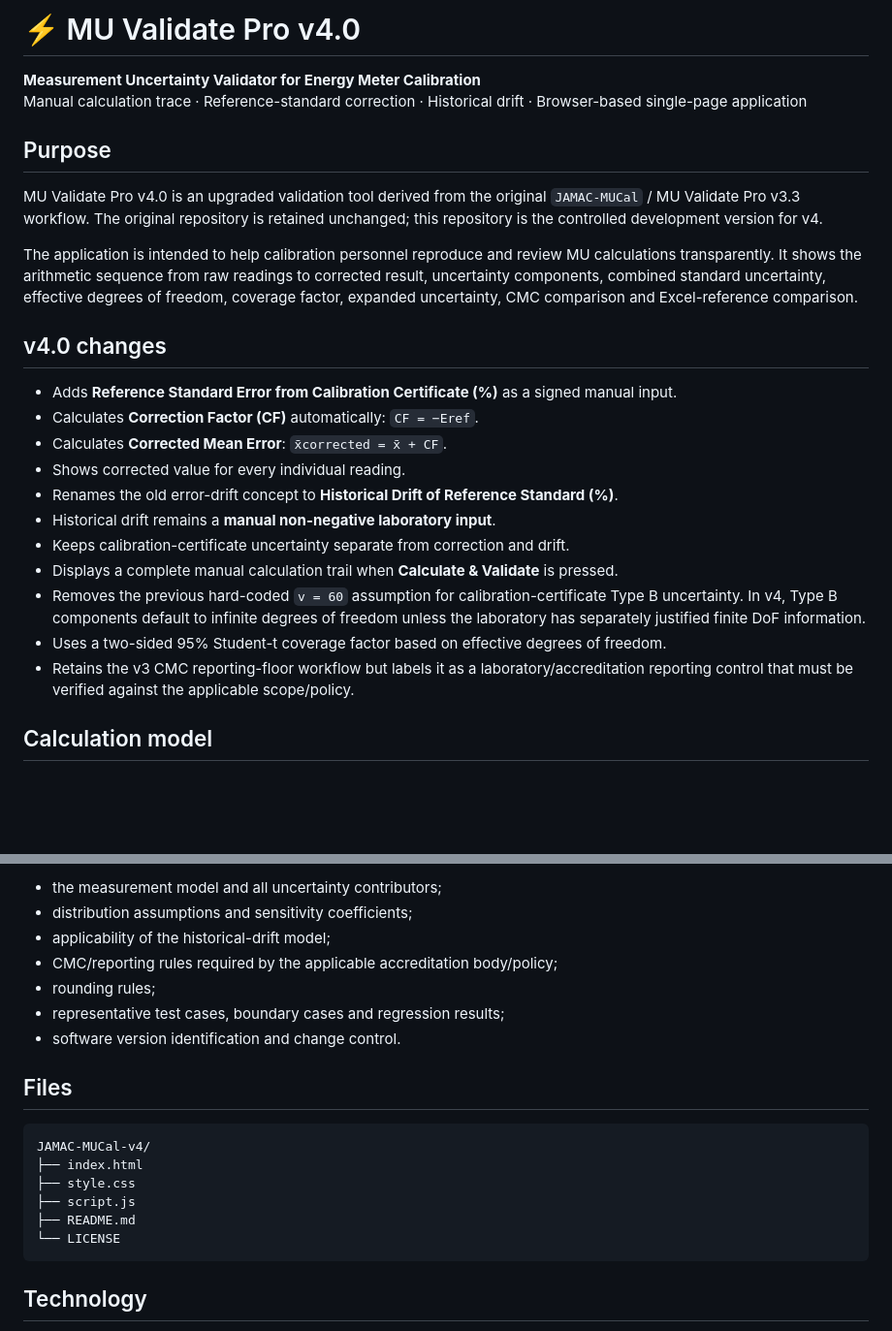
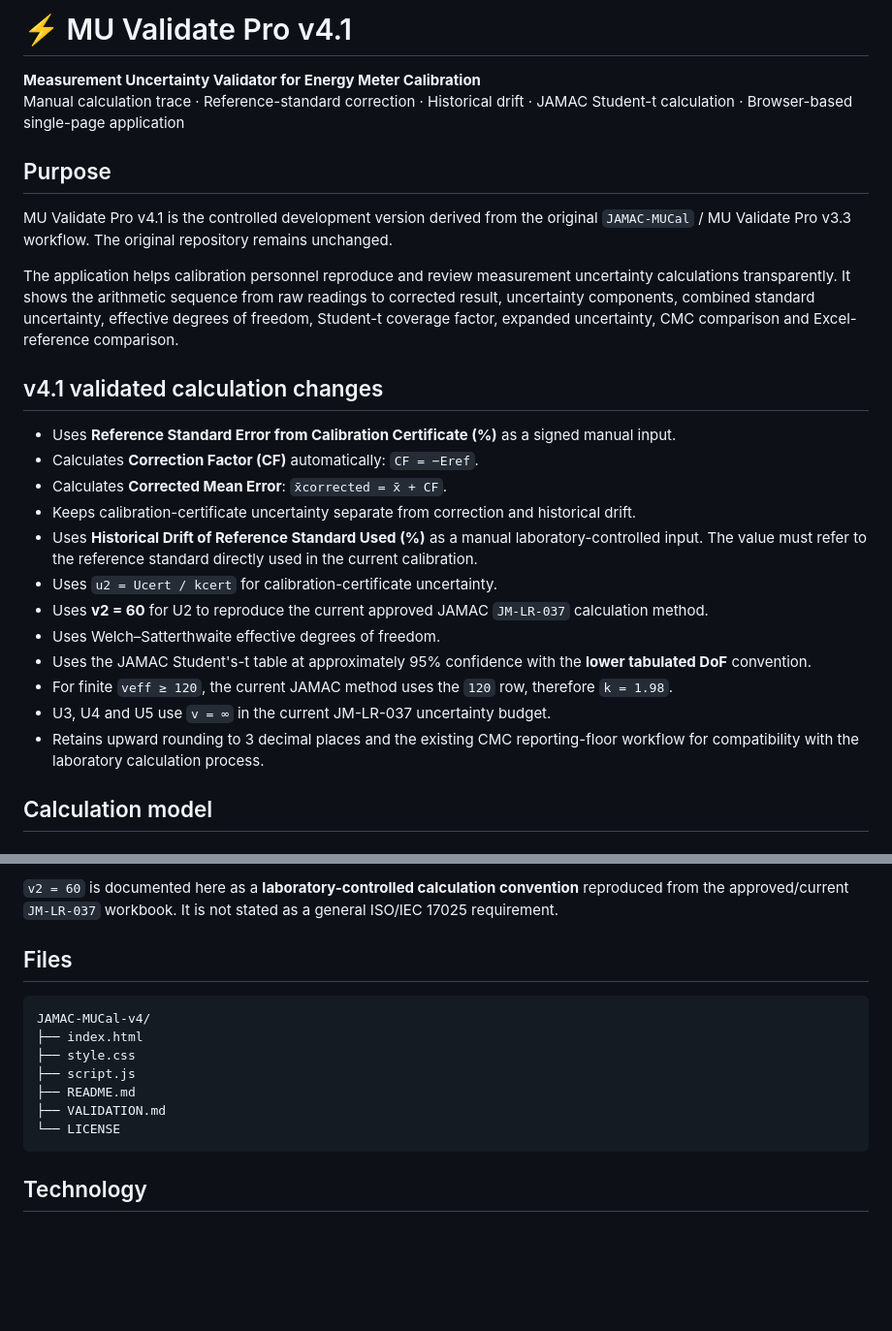
Before and after one commit to mdkhirulanuar/JAMAC-MUCal-v4, a Markdown page: README.md, 2 parts joined by grey strips. Shown at 97% size. GitHub-like rendering; blank space fills up the shorter version.

````diff
--- a/README.md
+++ b/README.md
@@ -1,27 +1,28 @@
-# ⚡ MU Validate Pro v4.0
+# ⚡ MU Validate Pro v4.1
 
 **Measurement Uncertainty Validator for Energy Meter Calibration**
-Manual calculation trace · Reference-standard correction · Historical drift · Browser-based single-page application
+Manual calculation trace · Reference-standard correction · Historical drift · JAMAC Student-t calculation · Browser-based single-page application
 
 ## Purpose
 
-MU Validate Pro v4.0 is an upgraded validation tool derived from the original `JAMAC-MUCal` / MU Validate Pro v3.3 workflow. The original repository is retained unchanged; this repository is the controlled development version for v4.
+MU Validate Pro v4.1 is the controlled development version derived from the original `JAMAC-MUCal` / MU Validate Pro v3.3 workflow. The original repository remains unchanged.
 
-The application is intended to help calibration personnel reproduce and review MU calculations transparently. It shows the arithmetic sequence from raw readings to corrected result, uncertainty components, combined standard uncertainty, effective degrees of freedom, coverage factor, expanded uncertainty, CMC comparison and Excel-reference comparison.
+The application helps calibration personnel reproduce and review measurement uncertainty calculations transparently. It shows the arithmetic sequence from raw readings to corrected result, uncertainty components, combined standard uncertainty, effective degrees of freedom, Student-t coverage factor, expanded uncertainty, CMC comparison and Excel-reference comparison.
 
-## v4.0 changes
+## v4.1 validated calculation changes
 
-- Adds **Reference Standard Error from Calibration Certificate (%)** as a signed manual input.
+- Uses **Reference Standard Error from Calibration Certificate (%)** as a signed manual input.
 - Calculates **Correction Factor (CF)** automatically: `CF = −Eref`.
 - Calculates **Corrected Mean Error**: `x̄corrected = x̄ + CF`.
-- Shows corrected value for every individual reading.
-- Renames the old error-drift concept to **Historical Drift of Reference Standard (%)**.
-- Historical drift remains a **manual non-negative laboratory input**.
-- Keeps calibration-certificate uncertainty separate from correction and drift.
-- Displays a complete manual calculation trail when **Calculate & Validate** is pressed.
-- Removes the previous hard-coded `v = 60` assumption for calibration-certificate Type B uncertainty. In v4, Type B components default to infinite degrees of freedom unless the laboratory has separately justified finite DoF information.
-- Uses a two-sided 95% Student-t coverage factor based on effective degrees of freedom.
-- Retains the v3 CMC reporting-floor workflow but labels it as a laboratory/accreditation reporting control that must be verified against the applicable scope/policy.
+- Keeps calibration-certificate uncertainty separate from correction and historical drift.
+- Uses **Historical Drift of Reference Standard Used (%)** as a manual laboratory-controlled input. The value must refer to the reference standard directly used in the current calibration.
+- Uses `u2 = Ucert / kcert` for calibration-certificate uncertainty.
+- Uses **v2 = 60** for U2 to reproduce the current approved JAMAC `JM-LR-037` calculation method.
+- Uses Welch–Satterthwaite effective degrees of freedom.
+- Uses the JAMAC Student's-t table at approximately 95% confidence with the **lower tabulated DoF** convention.
+- For finite `veff ≥ 120`, the current JAMAC method uses the `120` row, therefore `k = 1.98`.
+- U3, U4 and U5 use `v = ∞` in the current JM-LR-037 uncertainty budget.
+- Retains upward rounding to 3 decimal places and the existing CMC reporting-floor workflow for compatibility with the laboratory calculation process.
 
 ## Calculation model
 
@@ -77,11 +106,5 @@ This tool supports calculation review and software validation evidence. Before p
 
-- the measurement model and all uncertainty contributors;
-- distribution assumptions and sensitivity coefficients;
-- applicability of the historical-drift model;
-- CMC/reporting rules required by the applicable accreditation body/policy;
-- rounding rules;
-- representative test cases, boundary cases and regression results;
-- software version identification and change control.
+`v2 = 60` is documented here as a **laboratory-controlled calculation convention** reproduced from the approved/current `JM-LR-037` workbook. It is not stated as a general ISO/IEC 17025 requirement.
 
 ## Files
 
@@ -91,6 +114,7 @@ JAMAC-MUCal-v4/
 ├── style.css
 ├── script.js
 ├── README.md
+├── VALIDATION.md
 └── LICENSE
 ```
 
````
Also changed, not shown: other parts of README.md (+45 -17 lines).
